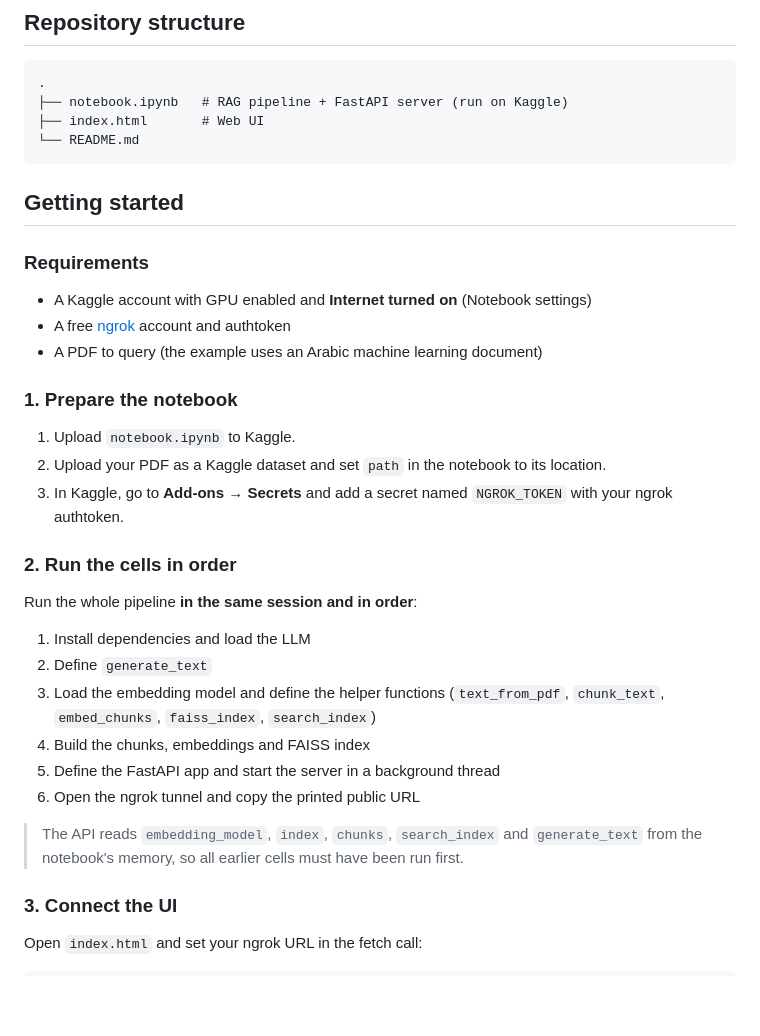
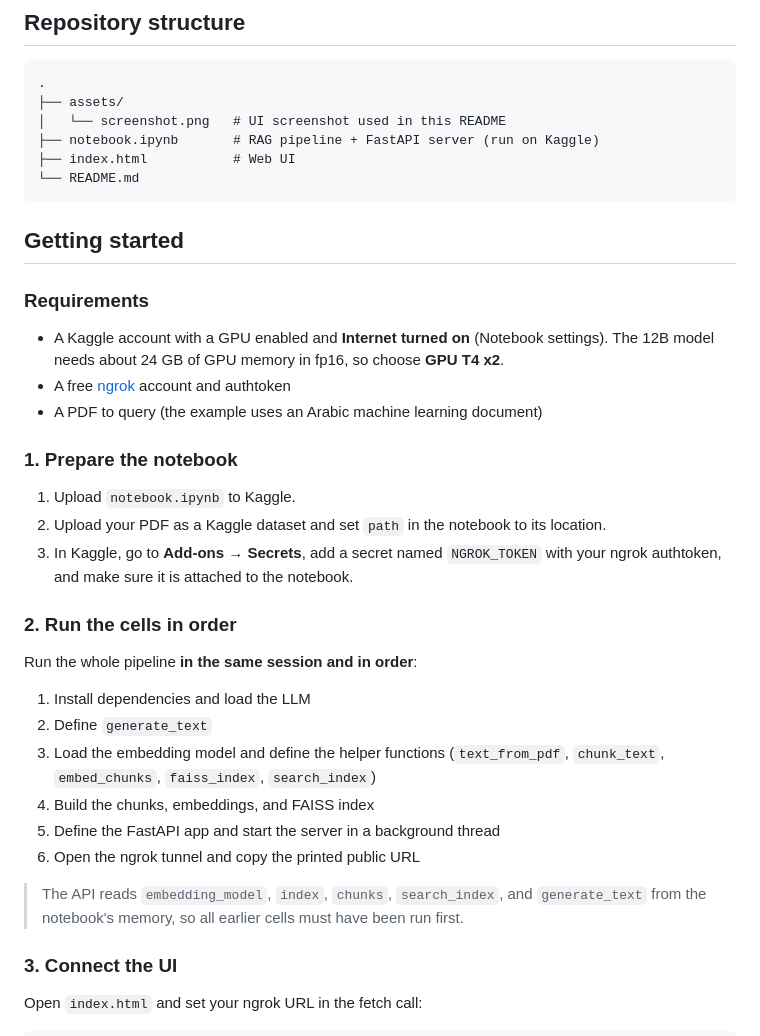
Before and after one commit to toqa-ehab/Arabic-RAG-Pipeline, a Markdown page: README.md, the part around one of its changes. Drawn GitHub-style; blank space fills up the shorter version.

````diff
--- a/README.md
+++ b/README.md
@@ -50,8 +52,10 @@ User question ──► embed query ──► top-k similar chunks ◄───
 
 ```
 .
-├── notebook.ipynb   # RAG pipeline + FastAPI server (run on Kaggle)
-├── index.html       # Web UI
+├── assets/
+│   └── screenshot.png   # UI screenshot used in this README
+├── notebook.ipynb       # RAG pipeline + FastAPI server (run on Kaggle)
+├── index.html           # Web UI
 └── README.md
 ```
 
@@ -59,7 +63,7 @@ User question ──► embed query ──► top-k similar chunks ◄───
 
 ### Requirements
 
-- A Kaggle account with GPU enabled and **Internet turned on** (Notebook settings)
+- A Kaggle account with a GPU enabled and **Internet turned on** (Notebook settings). The 12B model needs about 24 GB of GPU memory in fp16, so choose **GPU T4 x2**.
 - A free [ngrok](https://ngrok.com) account and authtoken
 - A PDF to query (the example uses an Arabic machine learning document)
 
@@ -67,7 +71,7 @@ User question ──► embed query ──► top-k similar chunks ◄───
 
 1. Upload `notebook.ipynb` to Kaggle.
 2. Upload your PDF as a Kaggle dataset and set `path` in the notebook to its location.
-3. In Kaggle, go to **Add-ons → Secrets** and add a secret named `NGROK_TOKEN` with your ngrok authtoken.
+3. In Kaggle, go to **Add-ons → Secrets**, add a secret named `NGROK_TOKEN` with your ngrok authtoken, and make sure it is attached to the notebook.
 
 ### 2. Run the cells in order
 
@@ -76,11 +80,11 @@ Run the whole pipeline **in the same session and in order**:
 1. Install dependencies and load the LLM
 2. Define `generate_text`
 3. Load the embedding model and define the helper functions (`text_from_pdf`, `chunk_text`, `embed_chunks`, `faiss_index`, `search_index`)
-4. Build the chunks, embeddings and FAISS index
+4. Build the chunks, embeddings, and FAISS index
 5. Define the FastAPI app and start the server in a background thread
 6. Open the ngrok tunnel and copy the printed public URL
 
-> The API reads `embedding_model`, `index`, `chunks`, `search_index` and `generate_text` from the notebook's memory, so all earlier cells must have been run first.
+> The API reads `embedding_model`, `index`, `chunks`, `search_index`, and `generate_text` from the notebook's memory, so all earlier cells must have been run first.
 
 ### 3. Connect the UI
 
````
Also changed, not shown: other parts of README.md (+12 -7 lines).
